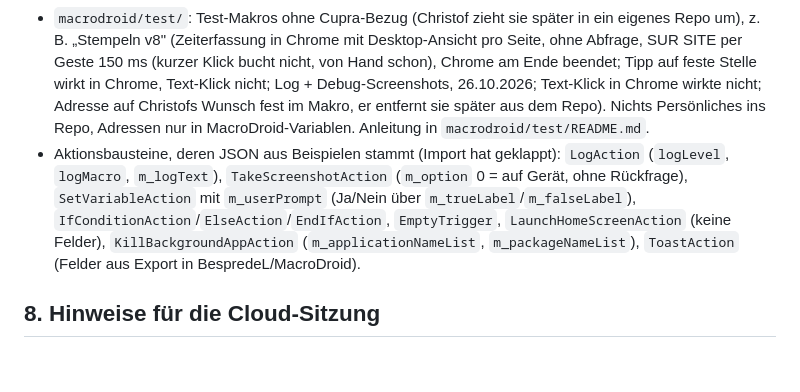
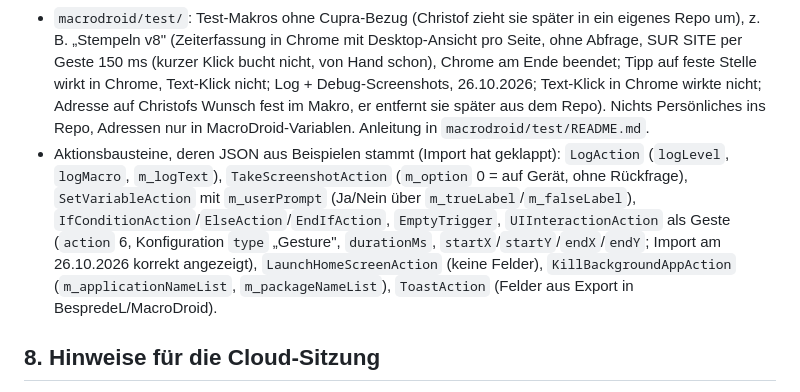
Before and after one commit to obitusde/cupra-ziel, a Markdown page: CLAUDE.md, the part around the change. GitHub-like rendering; blank space fills up the shorter version.

Commit message:
Stempeln v8: Import der Geste bestätigt
Co-Authored-By: Claude Opus 5.5 <noreply@anthropic.com>
Claude-Session: https://claude.ai/code/session_015TEhw76ZYoEeHtjRpqr8CJ

```diff
--- a/CLAUDE.md
+++ b/CLAUDE.md
@@ -87,7 +87,7 @@ Veröffentlichen = committen und auf `main` pushen. Die Action läuft bei Änder
 - MacroDroid-Log zeigt nur, dass Aktionen liefen, **nicht ob ein Klick etwas getroffen hat** → Screenshots an der hängenden Stelle. Klick per Text findet in myCupra nichts Verlässliches (außer „Suche"), „Paste" wirkt nicht → Koordinaten. `WRITE_SECURE_SETTINGS` per adb erteilt (Christof 19.10.2026).
 - Bei Zündung an zeigt die myCupra-Karte „PARKPOSITION NICHT VERFÜGBAR" (OK ≈ 540, 1527, fast auf dem Zwischenablage-Chip). v6 klickt Text „OK" vor und nach „Suche", dann „Suche" erneut (26.10.2026). Senden-Knopf bei Zündung an y 2172–2296 → v7 tippt 2260.
 - `macrodroid/test/`: Test-Makros ohne Cupra-Bezug (Christof zieht sie später in ein eigenes Repo um), z. B. „Stempeln v8" (Zeiterfassung in Chrome mit Desktop-Ansicht pro Seite, ohne Abfrage, SUR SITE per Geste 150 ms (kurzer Klick bucht nicht, von Hand schon), Chrome am Ende beendet; Tipp auf feste Stelle wirkt in Chrome, Text-Klick nicht; Log + Debug-Screenshots, 26.10.2026; Text-Klick in Chrome wirkte nicht; Adresse auf Christofs Wunsch fest im Makro, er entfernt sie später aus dem Repo). Nichts Persönliches ins Repo, Adressen nur in MacroDroid-Variablen. Anleitung in `macrodroid/test/README.md`.
-- Aktionsbausteine, deren JSON aus Beispielen stammt (Import hat geklappt): `LogAction` (`logLevel`, `logMacro`, `m_logText`), `TakeScreenshotAction` (`m_option` 0 = auf Gerät, ohne Rückfrage), `SetVariableAction` mit `m_userPrompt` (Ja/Nein über `m_trueLabel`/`m_falseLabel`), `IfConditionAction`/`ElseAction`/`EndIfAction`, `EmptyTrigger`, `LaunchHomeScreenAction` (keine Felder), `KillBackgroundAppAction` (`m_applicationNameList`, `m_packageNameList`), `ToastAction` (Felder aus Export in BespredeL/MacroDroid).
+- Aktionsbausteine, deren JSON aus Beispielen stammt (Import hat geklappt): `LogAction` (`logLevel`, `logMacro`, `m_logText`), `TakeScreenshotAction` (`m_option` 0 = auf Gerät, ohne Rückfrage), `SetVariableAction` mit `m_userPrompt` (Ja/Nein über `m_trueLabel`/`m_falseLabel`), `IfConditionAction`/`ElseAction`/`EndIfAction`, `EmptyTrigger`, `UIInteractionAction` als Geste (`action` 6, Konfiguration `type` „Gesture", `durationMs`, `startX`/`startY`/`endX`/`endY`; Import am 26.10.2026 korrekt angezeigt), `LaunchHomeScreenAction` (keine Felder), `KillBackgroundAppAction` (`m_applicationNameList`, `m_packageNameList`), `ToastAction` (Felder aus Export in BespredeL/MacroDroid).
 
 ## 8. Hinweise für die Cloud-Sitzung
 
```
Also changed, not shown: 1 other file.
